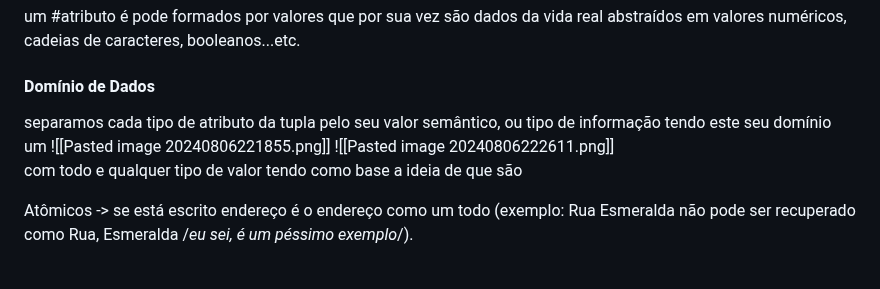
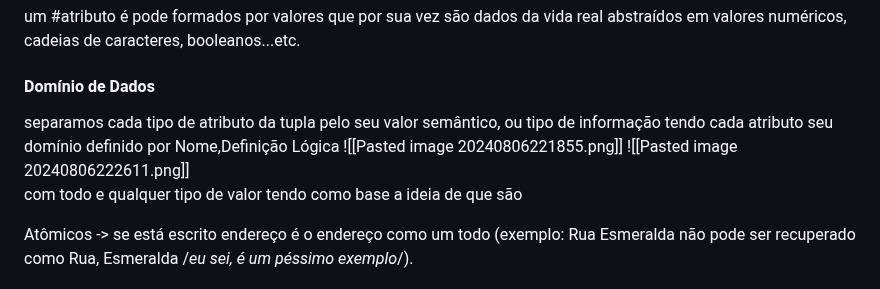
Before and after one commit to rafaeljosebraga/Git-Obsidian-Sync, a Markdown page: Banco de Dados/Modelo Relacional.md, the part around the change. Drawn GitHub-style.

Commit message:
vault backup: 2024-08-06 22:27:55

```diff
--- a/Banco de Dados/Modelo Relacional.md
+++ b/Banco de Dados/Modelo Relacional.md
@@ -3,7 +3,7 @@
  um #atributo é pode  formados por valores que por sua vez são dados da vida real abstraídos em valores numéricos, cadeias de caracteres, booleanos...etc.
 
 <h4>Domínio de Dados</h4>
-separamos cada tipo de atributo da tupla pelo seu valor semântico, ou tipo de informação  tendo este seu domínio um
+separamos cada tipo de atributo da tupla pelo seu valor semântico, ou tipo de informação tendo cada atributo seu domínio definido por Nome,Definição Lógica
 ![[Pasted image 20240806221855.png]]
 ![[Pasted image 20240806222611.png]]
 
```
